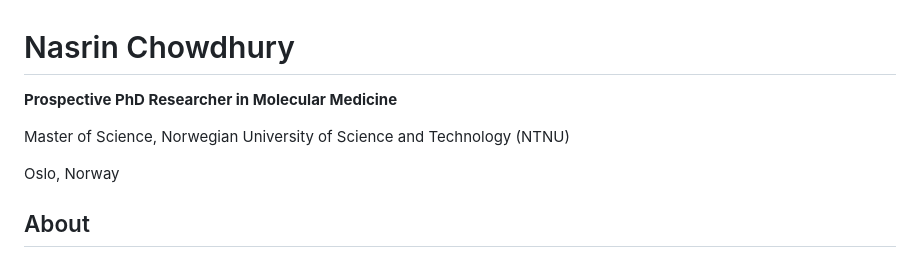
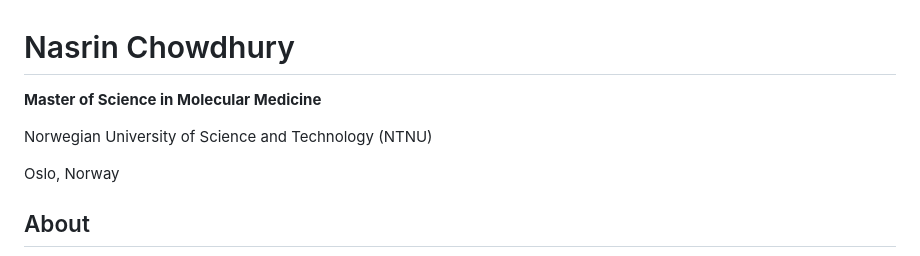
Before and after one commit to nasrinntnu/nasrin, a Markdown page: README.md, the part around the change. Drawn GitHub-style.

Commit message:
Update title to Master of Science in Molecular Medicine

```diff
--- a/README.md
+++ b/README.md
@@ -1,8 +1,8 @@
 # Nasrin Chowdhury
 
-**Prospective PhD Researcher in Molecular Medicine**
+**Master of Science in Molecular Medicine**
 
-Master of Science, Norwegian University of Science and Technology (NTNU)
+Norwegian University of Science and Technology (NTNU)
 
 Oslo, Norway
 
```
